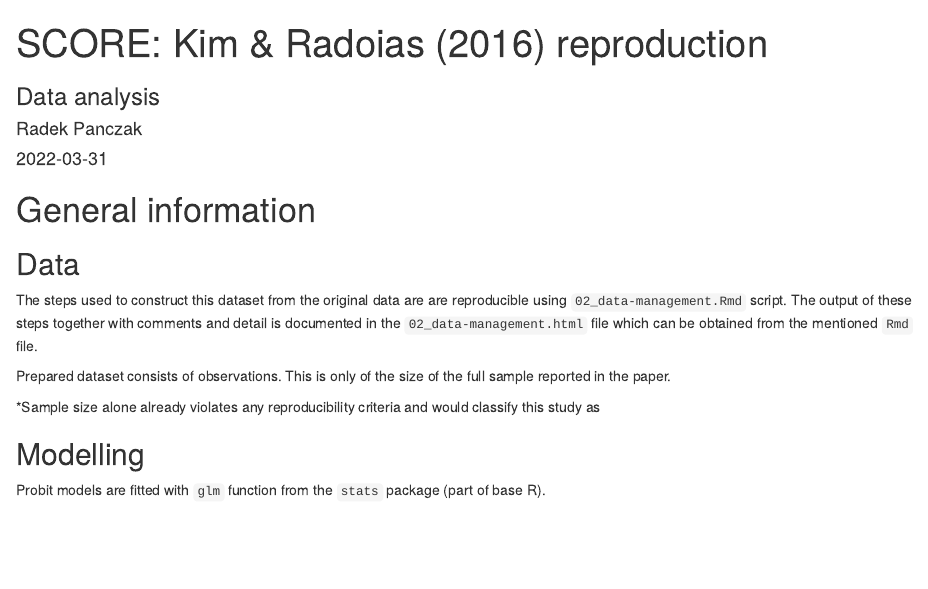
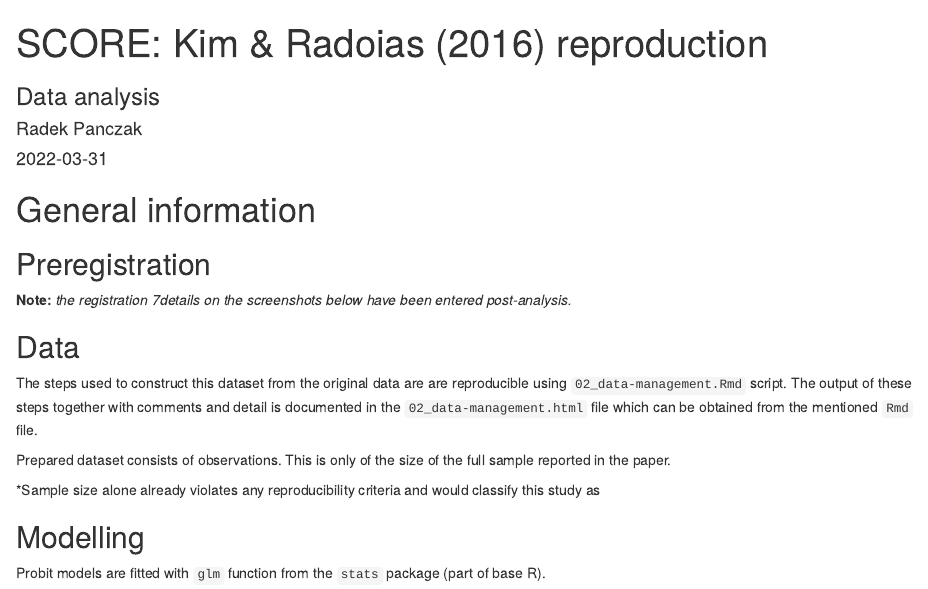
Before and after one commit to RPanczak/SCORE_Kim_SocSciMed_2016_AqDO, an R Markdown document (analyses/03_data-analysis.Rmd): the page in a window 1100 px wide, from its top. Rendered offline with R 4.5, knitr and Pandoc, with nearby package versions; drawn as R Markdown's standard HTML page in place of the format the file asks for; some code elsewhere in the file could not run offline.

Commit message:
prerego comment requested by Bri

```diff
--- a/analyses/03_data-analysis.Rmd
+++ b/analyses/03_data-analysis.Rmd
@@ -39,6 +39,10 @@ mu <- Hmisc::markupSpecs$html
 <!-- ------------------------------------------------------------ -->
 
 # General information
+
+## Preregistration
+
+**Note:** *the registration 7details on the screenshots below have been entered post-analysis.*
 
 ## Data
 
```
